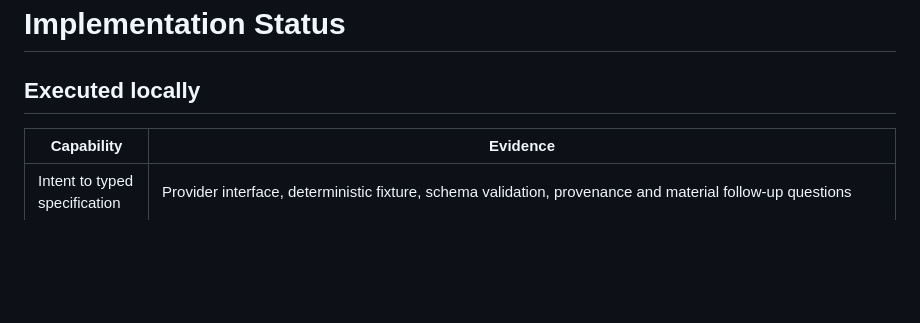
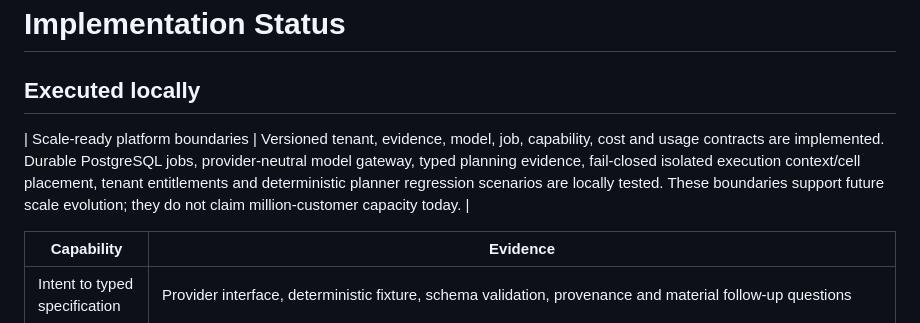
Before and after one commit to Bepoadewale/AgentConstruct, a Markdown page: docs/IMPLEMENTATION_STATUS.md, the part around the change. GitHub-like rendering; blank space fills up the shorter version.

```diff
--- a/docs/IMPLEMENTATION_STATUS.md
+++ b/docs/IMPLEMENTATION_STATUS.md
@@ -1,6 +1,8 @@
 # Implementation Status
 
 ## Executed locally
+
+| Scale-ready platform boundaries | Versioned tenant, evidence, model, job, capability, cost and usage contracts are implemented. Durable PostgreSQL jobs, provider-neutral model gateway, typed planning evidence, fail-closed isolated execution context/cell placement, tenant entitlements and deterministic planner regression scenarios are locally tested. These boundaries support future scale evolution; they do not claim million-customer capacity today. |
 
 | Capability | Evidence |
 | --- | --- |
```
Also changed, not shown: docs/strategy/10-scale-and-multi-tenancy.md (+12 -0 lines), docs/tickets/ticket57.md (added, +62 -0 lines).
